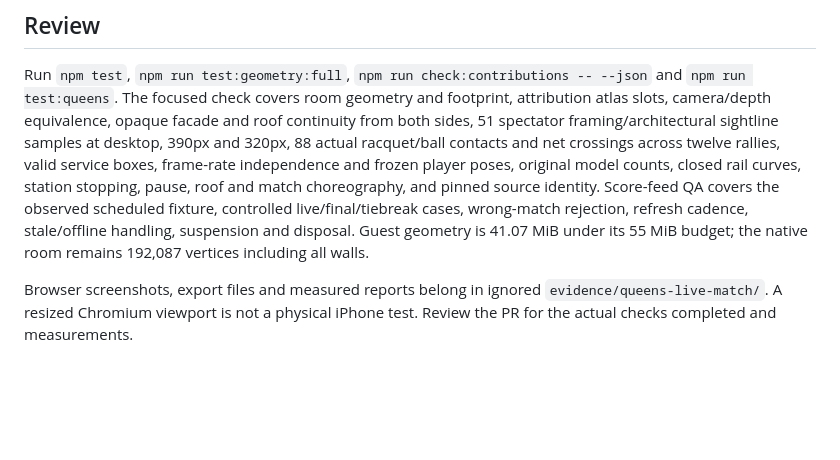
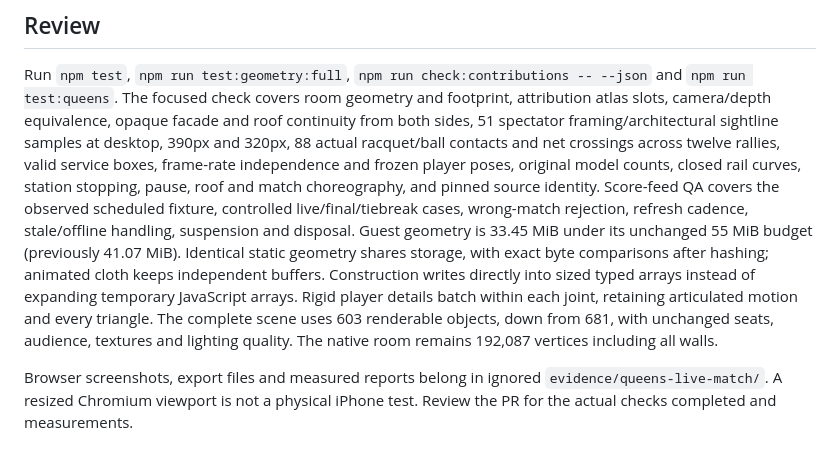
Before and after one commit to nickfromlater/whistlevale, a Markdown page: docs/rooms/queens.md, the part around the change. Drawn GitHub-style; blank space fills up the shorter version.

Commit message:
Reduce Queens geometry residency and batch rigid player details

```diff
--- a/docs/rooms/queens.md
+++ b/docs/rooms/queens.md
@@ -119,8 +119,14 @@ counts, closed rail curves, station stopping, pause, roof and match choreography
 and pinned source identity. Score-feed QA covers the observed
 scheduled fixture, controlled live/final/tiebreak cases, wrong-match rejection,
 refresh cadence, stale/offline handling, suspension and disposal.
-Guest geometry is 41.07 MiB under its 55 MiB budget;
-the native room remains 192,087 vertices including all walls.
+Guest geometry is 33.45 MiB under its unchanged 55 MiB budget (previously
+41.07 MiB). Identical static geometry shares storage, with exact byte comparisons
+after hashing; animated cloth keeps independent buffers. Construction writes
+directly into sized typed arrays instead of expanding temporary JavaScript
+arrays. Rigid player details batch within each joint, retaining articulated
+motion and every triangle. The complete scene uses 603 renderable objects,
+down from 681, with unchanged seats, audience, textures and lighting quality.
+The native room remains 192,087 vertices including all walls.
 
 Browser screenshots, export files and measured reports belong in ignored
 `evidence/queens-live-match/`. A resized Chromium viewport is not a physical
```
Also changed, not shown: docs/rooms/queens-preview/performance-night.jpg (added), docs/rooms/queens-preview/performance-station.jpg (added), 4 other files.
